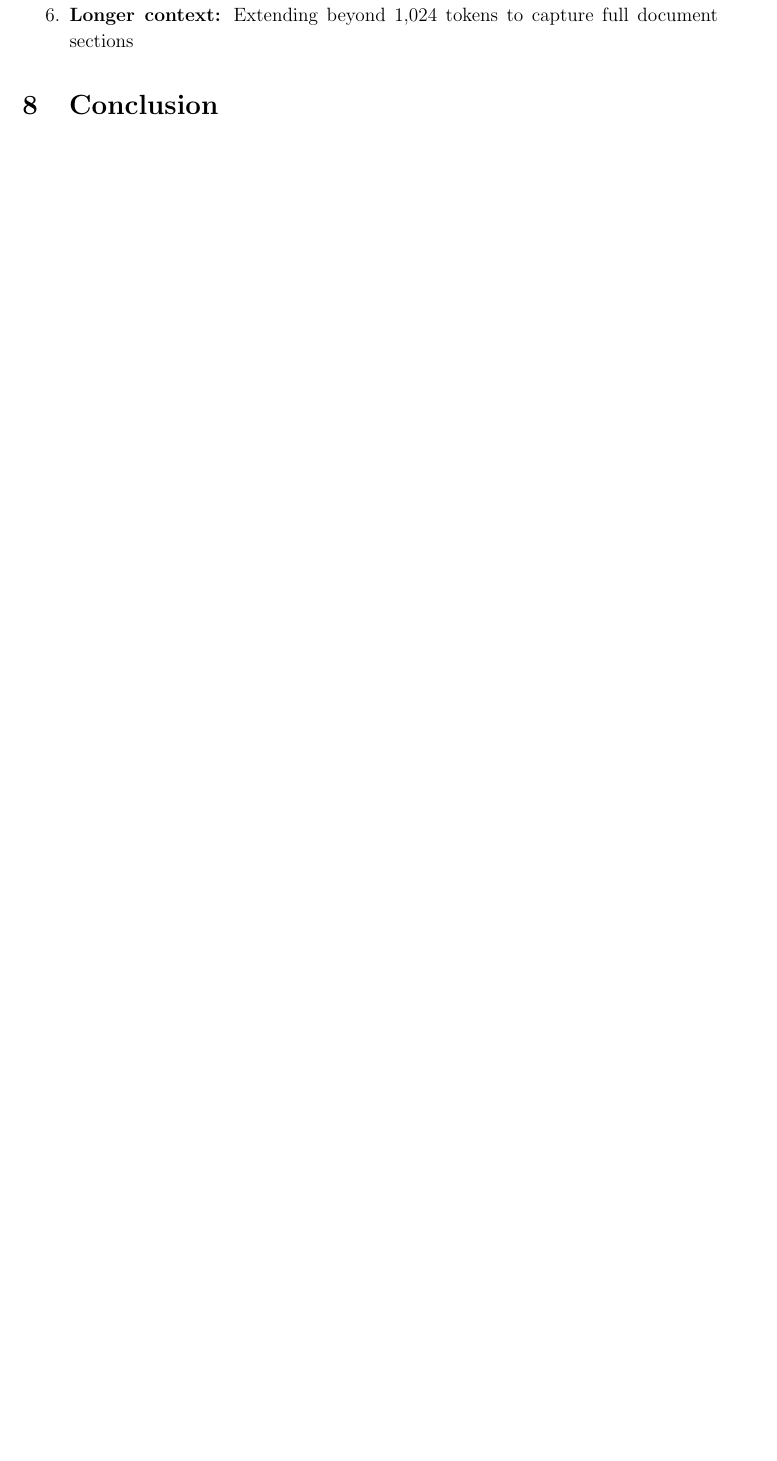
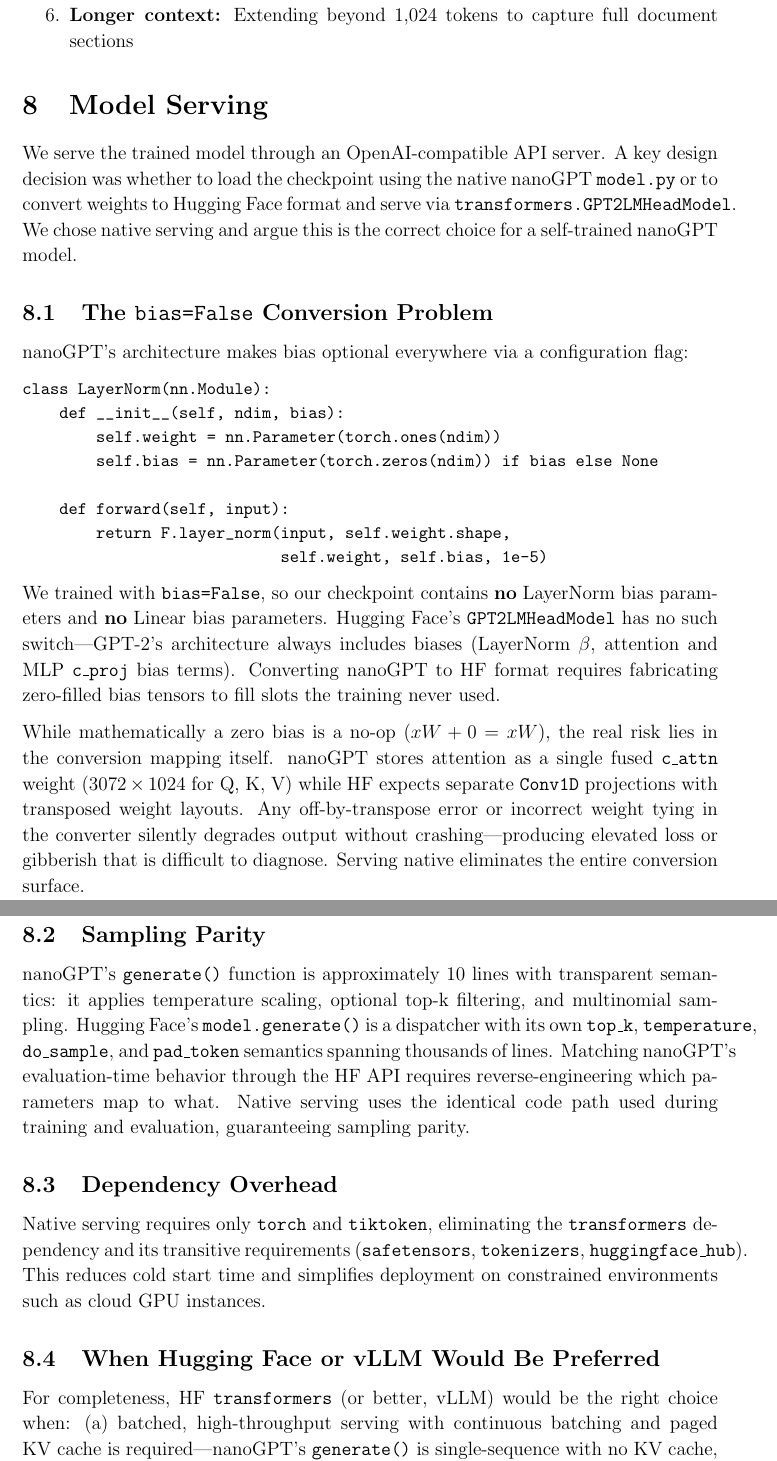
Before and after one commit to lzwjava/sec-edgar-gpt, a LaTeX paper (sec-edgar-gpt.tex): part of page 18 of 19 before the commit and two parts of pages 18 and 19 of 21 after it, the two joined at a grey line, cut so that both start at the same text, the shorter picture padded with empty space. Compiled offline with pdfLaTeX.

Commit message:
paper: update title, add Model Serving section (native nanoGPT vs HF)
- Title: SEC-EDGAR-GPT: A GPT-2 (124M) Language Model Trained from
  Scratch on SEC EDGAR Filings
- New Section 8: Model Serving with four subsections covering the
  bias=False conversion problem, sampling parity, dependency overhead,
  and when HF/vLLM would be preferred

```diff
--- a/sec-edgar-gpt.tex
+++ b/sec-edgar-gpt.tex
@@ -27,7 +27,7 @@
   numberstyle=\tiny\color{gray}
 }
 
-\title{SEC-EDGAR-GPT: A 124M Financial Language Model%
+\title{SEC-EDGAR-GPT: A GPT-2 (124M) Language Model Trained from Scratch on SEC EDGAR Filings%
 \thanks{Code: \url{https://github.com/lzwjava/sec-edgar-gpt} \quad
 Model: \url{https://huggingface.co/lzwjava/sec-edgar-gpt-124m-hf}}}
 \author{
@@ -520,7 +520,42 @@
     \item \textbf{Longer context:} Extending beyond 1,024 tokens to capture full document sections
 \end{enumerate}
 
-\section{Conclusion}
+\section{Model Serving}
+
+We serve the trained model through an OpenAI-compatible API server. A key design decision was whether to load the checkpoint using the native nanoGPT \texttt{model.py} or to convert weights to Hugging Face format and serve via \texttt{transformers.GPT2LMHeadModel}. We chose native serving and argue this is the correct choice for a self-trained nanoGPT model.
+
+\subsection{The \texttt{bias=False} Conversion Problem}
+
+nanoGPT's architecture makes bias optional everywhere via a configuration flag:
+
+\begin{Verbatim}[fontsize=\small]
+class LayerNorm(nn.Module):
+    def __init__(self, ndim, bias):
+        self.weight = nn.Parameter(torch.ones(ndim))
+        self.bias = nn.Parameter(torch.zeros(ndim)) if bias else None
+
+    def forward(self, input):
+        return F.layer_norm(input, self.weight.shape,
+                            self.weight, self.bias, 1e-5)
+\end{Verbatim}
+
+We trained with \texttt{bias=False}, so our checkpoint contains \textbf{no} LayerNorm bias parameters and \textbf{no} Linear bias parameters. Hugging Face's \texttt{GPT2LMHeadModel} has no such switch---GPT-2's architecture always includes biases (LayerNorm $\beta$, attention and MLP \texttt{c\_proj} bias terms). Converting nanoGPT to HF format requires fabricating zero-filled bias tensors to fill slots the training never used.
+
+While mathematically a zero bias is a no-op ($xW + 0 = xW$), the real risk lies in the conversion mapping itself. nanoGPT stores attention as a single fused \texttt{c\_attn} weight ($3072 \times 1024$ for Q, K, V) while HF expects separate \texttt{Conv1D} projections with transposed weight layouts. Any off-by-transpose error or incorrect weight tying in the converter silently degrades output without crashing---producing elevated loss or gibberish that is difficult to diagnose. Serving native eliminates the entire conversion surface.
+
+\subsection{Sampling Parity}
+
+nanoGPT's \texttt{generate()} function is approximately 10 lines with transparent semantics: it applies temperature scaling, optional top-k filtering, and multinomial sampling. Hugging Face's \texttt{model.generate()} is a dispatcher with its own \texttt{top\_k}, \texttt{temperature}, \texttt{do\_sample}, and \texttt{pad\_token} semantics spanning thousands of lines. Matching nanoGPT's evaluation-time behavior through the HF API requires reverse-engineering which parameters map to what. Native serving uses the identical code path used during training and evaluation, guaranteeing sampling parity.
+
+\subsection{Dependency Overhead}
+
+Native serving requires only \texttt{torch} and \texttt{tiktoken}, eliminating the \texttt{transformers} dependency and its transitive requirements (\texttt{safetensors}, \texttt{tokenizers}, \texttt{huggingface\_hub}). This reduces cold start time and simplifies deployment on constrained environments such as cloud GPU instances.
+
+\subsection{When Hugging Face or vLLM Would Be Preferred}
+
+For completeness, HF \texttt{transformers} (or better, vLLM) would be the right choice when: (a) batched, high-throughput serving with continuous batching and paged KV cache is required---nanoGPT's \texttt{generate()} is single-sequence with no KV cache, recomputing the full prefix every token at $O(T^2)$ cost; (b) the ecosystem features are needed---streaming, beam search, logit processors, quantization (bitsandbytes/GPTQ), or \texttt{device\_map} sharding; or (c) the model is being handed to external users who expect a standard \texttt{from\_pretrained} interface. For a 124M demonstration model, none of these apply.
+
+\\section{Conclusion}
 
 We have demonstrated that a 124M parameter GPT-2 model can learn SEC-EDGAR document structure, financial vocabulary, and boilerplate language when trained on 1.55 billion tokens of corporate filings. The model achieves convincing surface-level generation quality but exhibits fundamental limitations in numerical consistency, long-range coherence, and table extension.
 
```
Also changed, not shown: sec-edgar-gpt.pdf.
